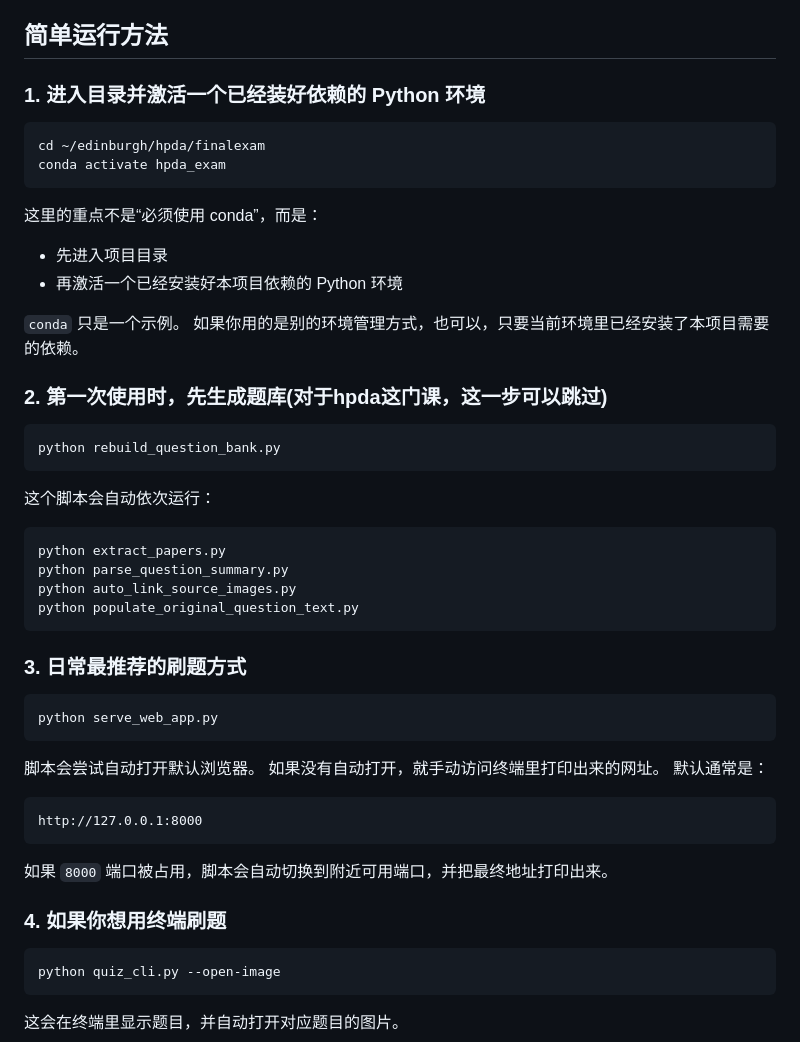
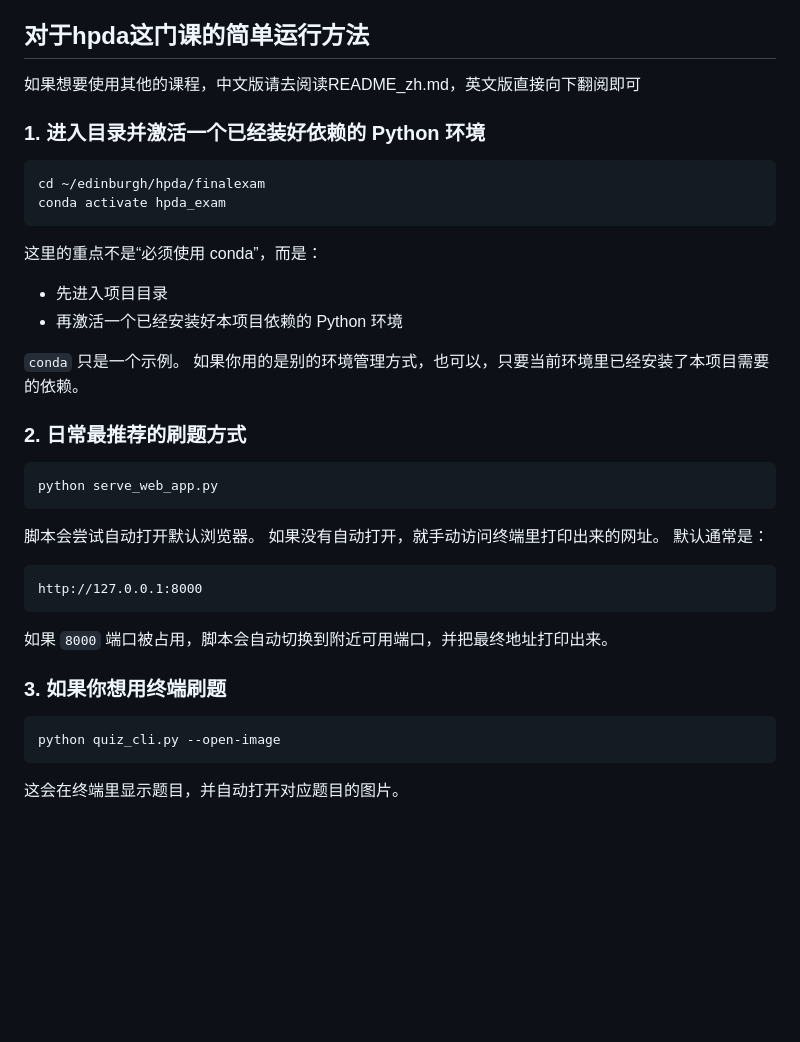
Before and after one commit to lionleepower/hpda_exam, a Markdown page: README.md, the part around the change. GitHub-like rendering; blank space fills up the shorter version.

Commit message:
Revise README for clearer usage instructions
Updated instructions for running the project and simplified the steps for using the quiz feature.

````diff
--- a/README.md
+++ b/README.md
@@ -12,7 +12,9 @@ This project supports:
 - browser-based revision
 - CSV-backed progress and notes
 
-## 简单运行方法
+## 对于hpda这门课的简单运行方法
+
+如果想要使用其他的课程，中文版请去阅读README_zh.md，英文版直接向下翻阅即可
 
 ### 1. 进入目录并激活一个已经装好依赖的 Python 环境
 
@@ -29,22 +31,8 @@ conda activate hpda_exam
 `conda` 只是一个示例。
 如果你用的是别的环境管理方式，也可以，只要当前环境里已经安装了本项目需要的依赖。
 
-### 2. 第一次使用时，先生成题库(对于hpda这门课，这一步可以跳过)
 
-```bash
-python rebuild_question_bank.py
-```
-
-这个脚本会自动依次运行：
-
-```bash
-python extract_papers.py
-python parse_question_summary.py
-python auto_link_source_images.py
-python populate_original_question_text.py
-```
-
-### 3. 日常最推荐的刷题方式
+### 2. 日常最推荐的刷题方式
 
 ```bash
 python serve_web_app.py
@@ -60,7 +48,7 @@ http://127.0.0.1:8000
 
 如果 `8000` 端口被占用，脚本会自动切换到附近可用端口，并把最终地址打印出来。
 
-### 4. 如果你想用终端刷题
+### 3. 如果你想用终端刷题
 
 ```bash
 python quiz_cli.py --open-image
````
